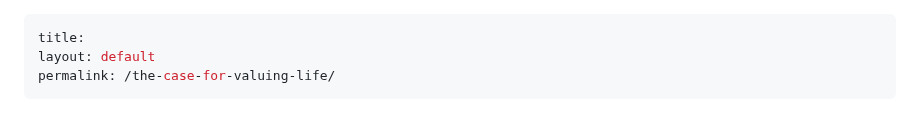
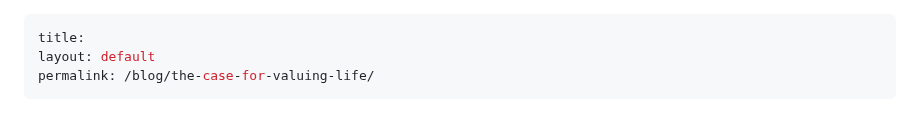
Before and after one commit to alex-desaram/alex-desaram.github.io, a Markdown page: paper.md, the part around the change. GitHub-like rendering.

Commit message:
updated permalink

```diff
--- a/paper.md
+++ b/paper.md
@@ -1,7 +1,7 @@
 ---
 title:
 layout: default
-permalink: /the-case-for-valuing-life/
+permalink: /blog/the-case-for-valuing-life/
 ---
 
 # The Case for Valuing Life — Loafing Against the Machine《为了珍惜生命》
```
